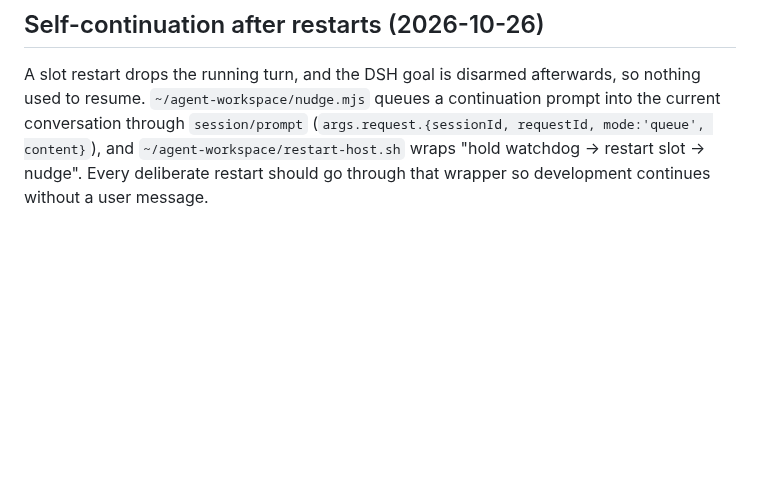
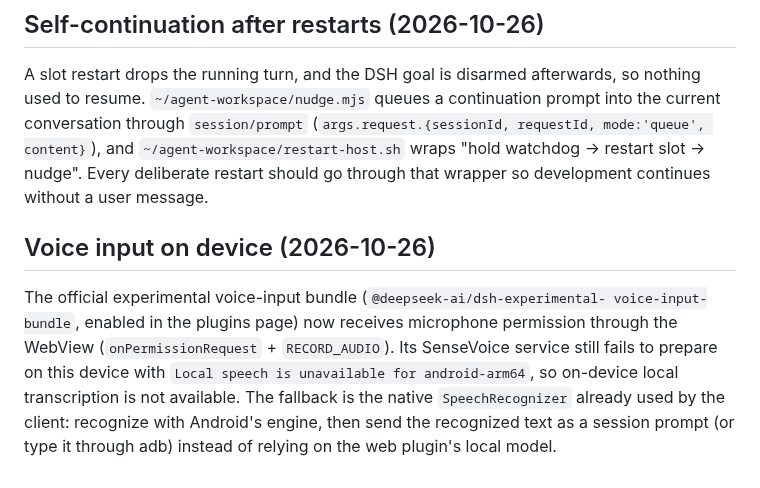
Before and after one commit to ydzat/LumenDSH, a Markdown page: docs/m10-autonomous-development.md, the part around the change. GitHub-like rendering; blank space fills up the shorter version.

Commit message:
docs(m10): note the android-arm64 local speech limitation

```diff
--- a/docs/m10-autonomous-development.md
+++ b/docs/m10-autonomous-development.md
@@ -122,3 +122,16 @@ prompt into the current conversation through `session/prompt`
 `~/agent-workspace/restart-host.sh` wraps "hold watchdog → restart slot → nudge".
 Every deliberate restart should go through that wrapper so development continues
 without a user message.
+
+
+## Voice input on device (2026-10-26)
+
+The official experimental voice-input bundle (`@deepseek-ai/dsh-experimental-
+voice-input-bundle`, enabled in the plugins page) now receives microphone
+permission through the WebView (`onPermissionRequest` + `RECORD_AUDIO`). Its
+SenseVoice service still fails to prepare on this device with
+`Local speech is unavailable for android-arm64`, so on-device local
+transcription is not available. The fallback is the native `SpeechRecognizer`
+already used by the client: recognize with Android's engine, then send the
+recognized text as a session prompt (or type it through adb) instead of relying
+on the web plugin's local model.
```
